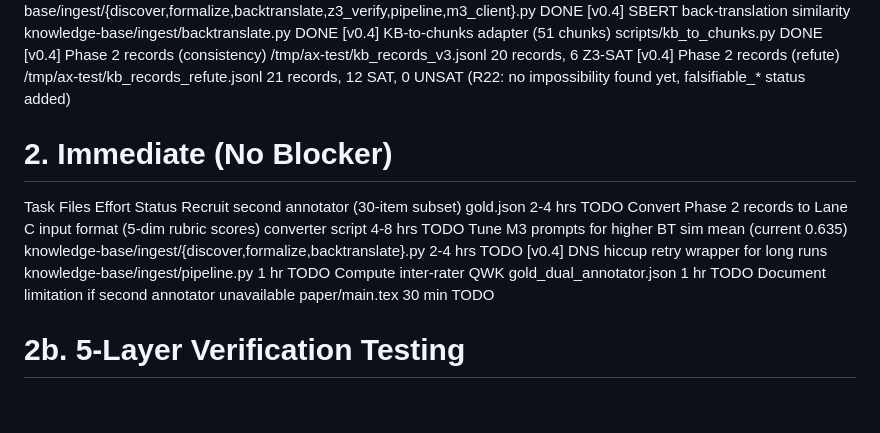
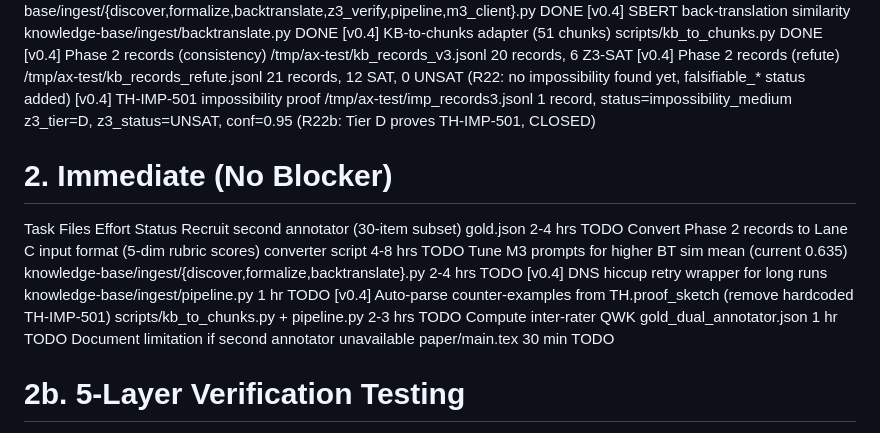
Before and after one commit to SongXihao-Alan/axiom-forge, a Markdown page: PLAN/11_implementation_checklist.md, the part around the change. Drawn GitHub-style; blank space fills up the shorter version.

```diff
--- a/PLAN/11_implementation_checklist.md
+++ b/PLAN/11_implementation_checklist.md
@@ -28,6 +28,9 @@ Prompt versioning (v1/v2/v3)    knowledge-base/ingest/lane_b_prompts/    DONE
 [v0.4] Phase 2 records (consistency)    /tmp/ax-test/kb_records_v3.jsonl    20 records, 6 Z3-SAT
 [v0.4] Phase 2 records (refute)         /tmp/ax-test/kb_records_refute.jsonl 21 records, 12 SAT, 0 UNSAT
                                                                                    (R22: no impossibility found yet, falsifiable_* status added)
+[v0.4] TH-IMP-501 impossibility proof   /tmp/ax-test/imp_records3.jsonl      1 record, status=impossibility_medium
+                                                                                   z3_tier=D, z3_status=UNSAT, conf=0.95
+                                                                                   (R22b: Tier D proves TH-IMP-501, CLOSED)
 
 
 # 2. Immediate (No Blocker)
@@ -37,6 +40,7 @@ Recruit second annotator (30-item subset)    gold.json    2-4 hrs    TODO
 Convert Phase 2 records to Lane C input format (5-dim rubric scores)    converter script    4-8 hrs    TODO
 Tune M3 prompts for higher BT sim mean (current 0.635)    knowledge-base/ingest/{discover,formalize,backtranslate}.py    2-4 hrs    TODO
 [v0.4] DNS hiccup retry wrapper for long runs    knowledge-base/ingest/pipeline.py    1 hr    TODO
+[v0.4] Auto-parse counter-examples from TH.proof_sketch (remove hardcoded TH-IMP-501)    scripts/kb_to_chunks.py + pipeline.py    2-3 hrs    TODO
 Compute inter-rater QWK    gold_dual_annotator.json    1 hr    TODO
 Document limitation if second annotator unavailable    paper/main.tex    30 min    TODO
 
```
Also changed, not shown: PLAN/12_risk_register.md (+13 -0 lines), PLAN/13_phase2_pipeline.md (+38 -0 lines).
